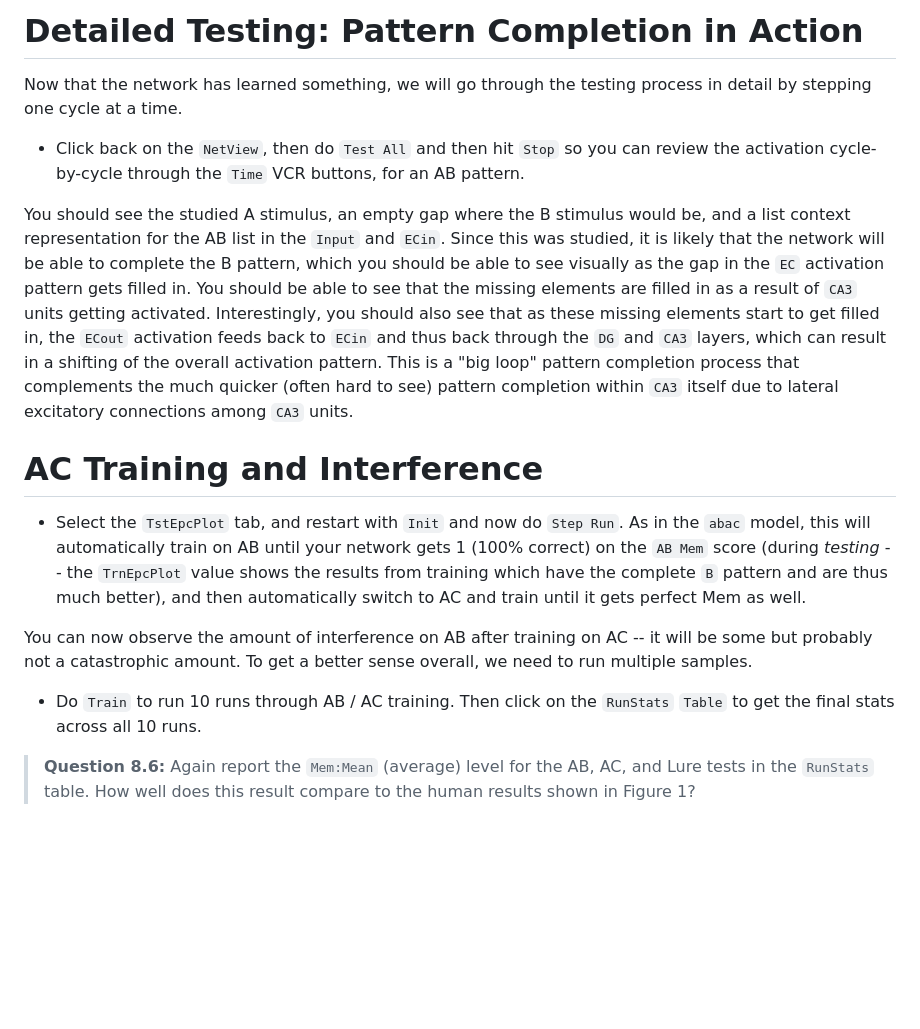
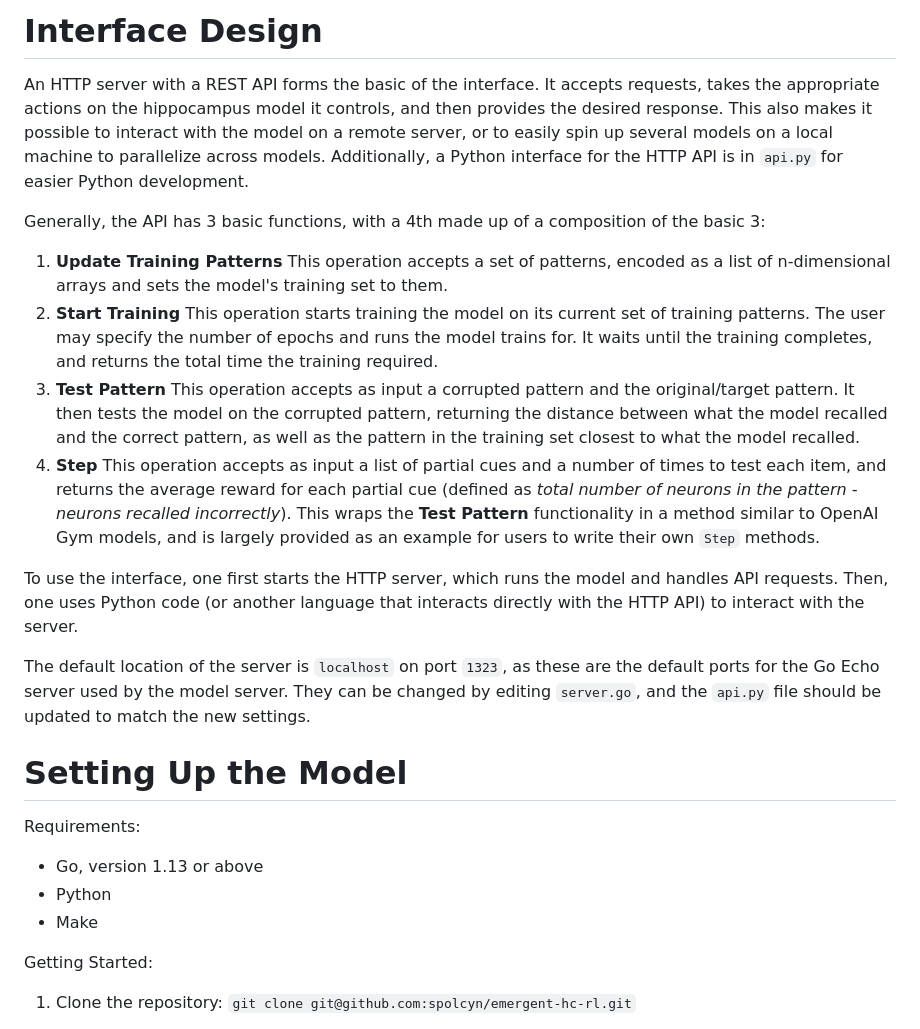
Before and after one commit to spolcyn/emergent-hip-RL-interface, a Markdown page: README.md, the part around the change printed below. Rendered like a GitHub page; blank space fills up the shorter version.

```diff
--- a/README.md
+++ b/README.md
@@ -42,20 +6,31 @@ In general, you should see `TrgOnWasOff` being larger than `TrgOffWasOn` -- the
 
 
-# Detailed Testing: Pattern Completion in Action
+# Interface Design
 
-Now that the network has learned something, we will go through the testing process in detail by stepping one cycle at a time.
+An HTTP server with a REST API forms the basic of the interface.
+It accepts requests, takes the appropriate actions on the hippocampus model it controls, and then provides the desired response.
+This also makes it possible to interact with the model on a remote server, or to easily spin up several models on a local machine to parallelize across models.
+Additionally, a Python interface for the HTTP API is in `api.py` for easier Python development.
 
-* Click back on the `NetView`, then do `Test All` and then hit `Stop` so you can review the activation cycle-by-cycle through the `Time` VCR buttons, for an AB pattern.
+Generally, the API has 3 basic functions, with a 4th made up of a composition of the basic 3:
+1. **Update Training Patterns** This operation accepts a set of patterns, encoded as a list of n-dimensional arrays and sets the model's training set to them.
+2. **Start Training** This operation starts training the model on its current set of training patterns. The user may specify the number of epochs and runs the model trains for. It waits until the training completes, and returns the total time the training required.
+3. **Test Pattern** This operation accepts as input a corrupted pattern and the original/target pattern. It then tests the model on the corrupted pattern, returning the distance between what the model recalled and the correct pattern, as well as the pattern in the training set closest to what the model recalled.
+4. **Step** This operation accepts as input a list of partial cues and a number of times to test each item, and returns the average reward for each partial cue (defined as *total number of neurons in the pattern - neurons recalled incorrectly*). This wraps the **Test Pattern** functionality in a method similar to OpenAI Gym models, and is largely provided as an example for users to write their own `Step` methods.
 
-You should see the studied A stimulus, an empty gap where the B stimulus would be, and a list context representation for the AB list in the `Input` and `ECin`. Since this was studied, it is likely that the network will be able to complete the B pattern, which you should be able to see visually as the gap in the `EC` activation pattern gets filled in. You should be able to see that the missing elements are filled in as a result of `CA3` units getting activated. Interestingly, you should also see that as these missing elements start to get filled in, the `ECout` activation feeds back to `ECin` and thus back through the `DG` and `CA3` layers, which can result in a shifting of the overall activation pattern. This is a "big loop" pattern completion process that complements the much quicker (often hard to see) pattern completion within `CA3` itself due to lateral excitatory connections among `CA3` units.
+To use the interface, one first starts the HTTP server, which runs the model and handles API requests. Then, one uses Python code (or another language that interacts directly with the HTTP API) to interact with the server.
 
-# AC Training and Interference
+The default location of the server is `localhost` on port `1323`, as these are the default ports for the Go Echo server used by the model server. They can be changed by editing `server.go`, and the `api.py` file should be updated to match the new settings.
 
-* Select the `TstEpcPlot` tab, and restart with `Init` and now do `Step Run`. As in the `abac` model, this will automatically train on AB until your network gets 1 (100% correct) on the `AB Mem` score (during *testing* -- the `TrnEpcPlot` value shows the results from training which have the complete `B` pattern and are thus much better), and then automatically switch to AC and train until it gets perfect Mem as well.
+# Setting Up the Model
 
-You can now observe the amount of interference on AB after training on AC -- it will be some but probably not a catastrophic amount.  To get a better sense overall, we need to run multiple samples.
+Requirements:
+- Go, version 1.13 or above
+- Python
+- Make
 
-* Do `Train` to run 10 runs through AB / AC training.  Then click on the `RunStats` `Table` to get the final stats across all 10 runs.
+Getting Started:
 
-> **Question 8.6:** Again report the `Mem:Mean` (average) level for the AB, AC, and Lure tests in the `RunStats` table.  How well does this result compare to the human results shown in Figure 1?
+1. Clone the repository:
+`git clone git@github.com:spolcyn/emergent-hc-rl.git`
 
```
Also changed, not shown: other parts of README.md (+18 -43 lines), sample-results.png (added).
